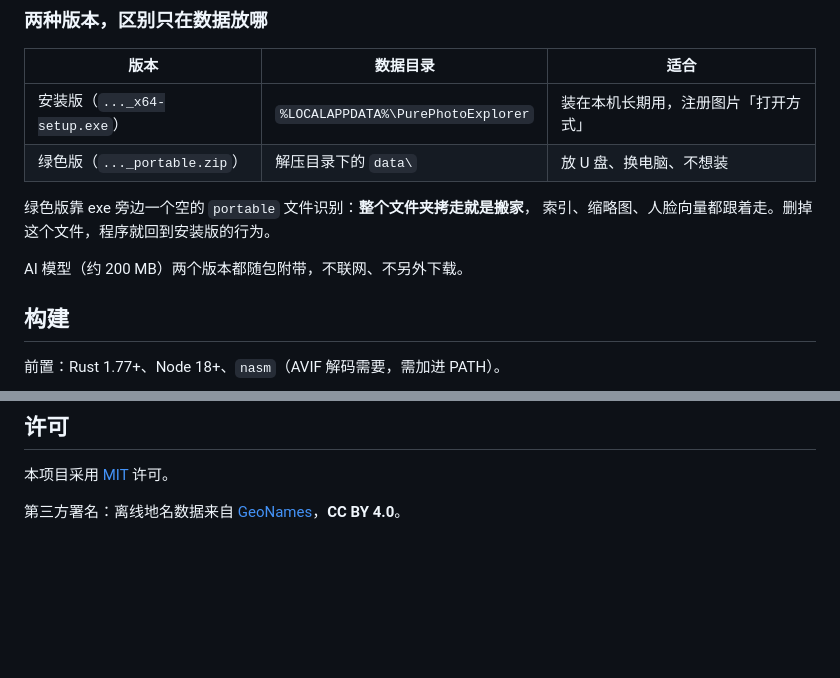
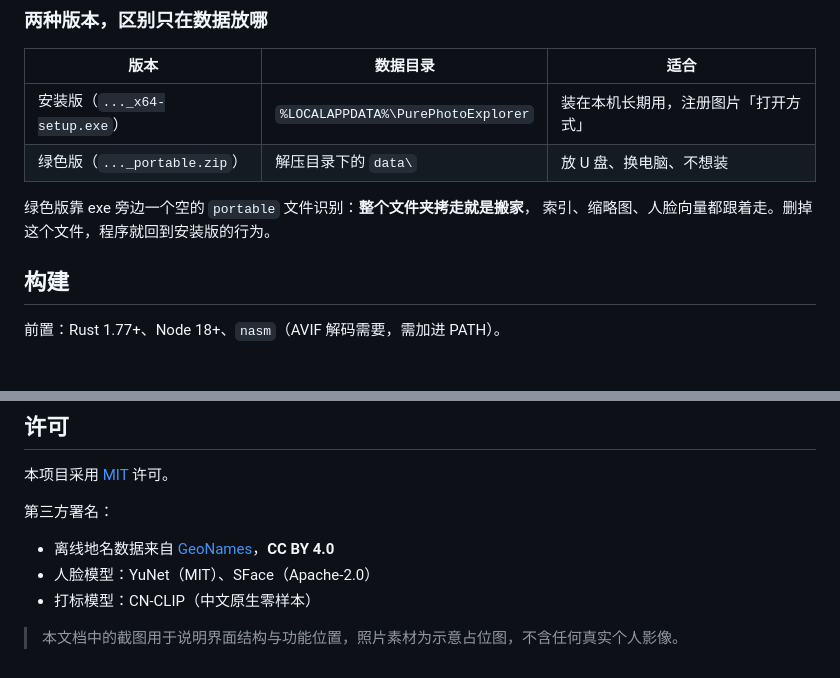
Before and after one commit to JustFc666/PurePhotoExplorer, a Markdown page: README.md, 2 parts joined by grey strips. Rendered like a GitHub page; blank space fills up the shorter version.

```diff
--- a/README.md
+++ b/README.md
@@ -63,8 +123,6 @@ PurePhotoExplorer 是一个轻量、快速的本地图片浏览器、编辑器
 
 绿色版靠 exe 旁边一个空的 `portable` 文件识别：**整个文件夹拷走就是搬家**，
 索引、缩略图、人脸向量都跟着走。删掉这个文件，程序就回到安装版的行为。
-
-AI 模型（约 200 MB）两个版本都随包附带，不联网、不另外下载。
 
 ## 构建
 
@@ -113,4 +172,10 @@ python scripts/pack_portable.py
 
 本项目采用 [MIT](LICENSE) 许可。
 
-第三方署名：离线地名数据来自 [GeoNames](https://www.geonames.org/)，**CC BY 4.0**。
+第三方署名：
+
+- 离线地名数据来自 [GeoNames](https://www.geonames.org/)，**CC BY 4.0**
+- 人脸模型：YuNet（MIT）、SFace（Apache-2.0）
+- 打标模型：CN-CLIP（中文原生零样本）
+
+> 本文档中的截图用于说明界面结构与功能位置，照片素材为示意占位图，不含任何真实个人影像。
```
Also changed, not shown: other parts of README.md (+79 -18 lines), docs/design/S2排序-按拍摄时间.png (deleted), docs/shot-library.png (added), docs/shot-people.png (added), 2 other files.
